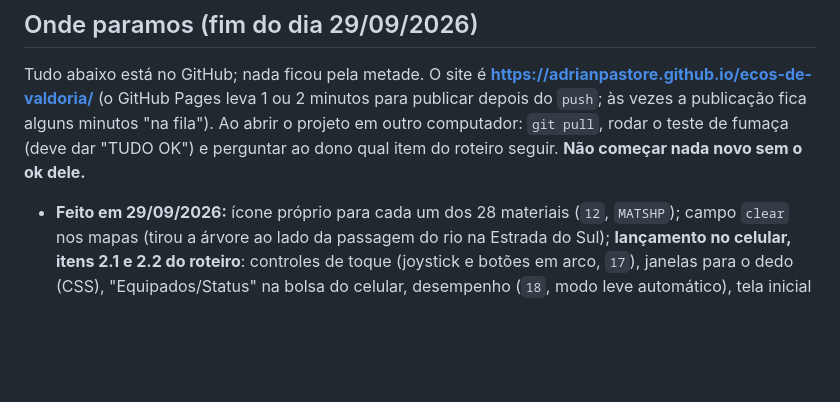
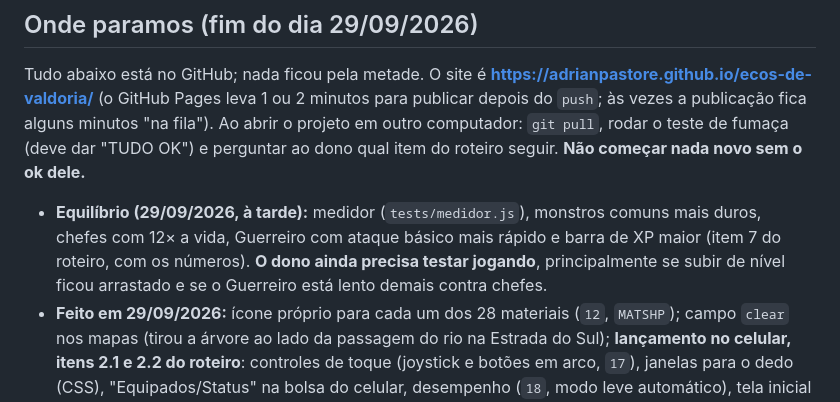
Before and after one commit to adrianpastore/ecos-de-valdoria, a Markdown page: CLAUDE.md, the part around the change. Rendered like a GitHub page; blank space fills up the shorter version.

Commit message:
CLAUDE.md: onde paramos depois do equilíbrio
Co-Authored-By: Claude Opus 5.5 <noreply@anthropic.com>

```diff
--- a/CLAUDE.md
+++ b/CLAUDE.md
@@ -178,6 +178,7 @@ O teste roda **no navegador de verdade**, sem Node nem instalação. (Nesta máq
 
 Tudo abaixo está no GitHub; nada ficou pela metade. O site é **https://adrianpastore.github.io/ecos-de-valdoria/** (o GitHub Pages leva 1 ou 2 minutos para publicar depois do `push`; às vezes a publicação fica alguns minutos "na fila"). Ao abrir o projeto em outro computador: `git pull`, rodar o teste de fumaça (deve dar "TUDO OK") e perguntar ao dono qual item do roteiro seguir. **Não começar nada novo sem o ok dele.**
 
+- **Equilíbrio (29/09/2026, à tarde):** medidor (`tests/medidor.js`), monstros comuns mais duros, chefes com 12× a vida, Guerreiro com ataque básico mais rápido e barra de XP maior (item 7 do roteiro, com os números). **O dono ainda precisa testar jogando**, principalmente se subir de nível ficou arrastado e se o Guerreiro está lento demais contra chefes.
 - **Feito em 29/09/2026:** ícone próprio para cada um dos 28 materiais (`12`, `MATSHP`); campo `clear` nos mapas (tirou a árvore ao lado da passagem do rio na Estrada do Sul); **lançamento no celular, itens 2.1 e 2.2 do roteiro**: controles de toque (joystick e botões em arco, `17`), janelas para o dedo (CSS), "Equipados/Status" na bolsa do celular, desempenho (`18`, modo leve automático), tela inicial inteira no celular deitado e o **jogo instalável como app** (`manifest.json`, `sw.js`, `19`, `icones/`). O dono testou no celular a etapa 1 dos controles e a instalação do app ("foi!!").
 - **Feito em 28/09/2026:** inventário em 3 abas com peso e materiais (`12`); Guildas com mural de missões em Valdor e Pinheiral (`13`); muralhas, bancas e poço de Valdor e paliçada rústica de Pinheiral (`14`); casas com interior, Mestra Elara dentro de casa e ferreiro com refinamento até +10 (`15`); os 4 serviços padrão em toda cidade; o chefe da Caverna, **Senhor dos Ossos** (`10`/`11`); **nível de Base + nível de Classe** e **6 atributos** como no Ragnarok (`02`, `03`, `16`; item 9 do roteiro).
 - **Precisa ser testado jogando** (os números só passaram nos testes automáticos): atributos e equilíbrio (item 9), Senhor dos Ossos, missões, refinamento, monstros da Caverna. No celular: as janelas (etapa 2), o modo leve (etapa 3) e o app funcionando sem internet.
```
